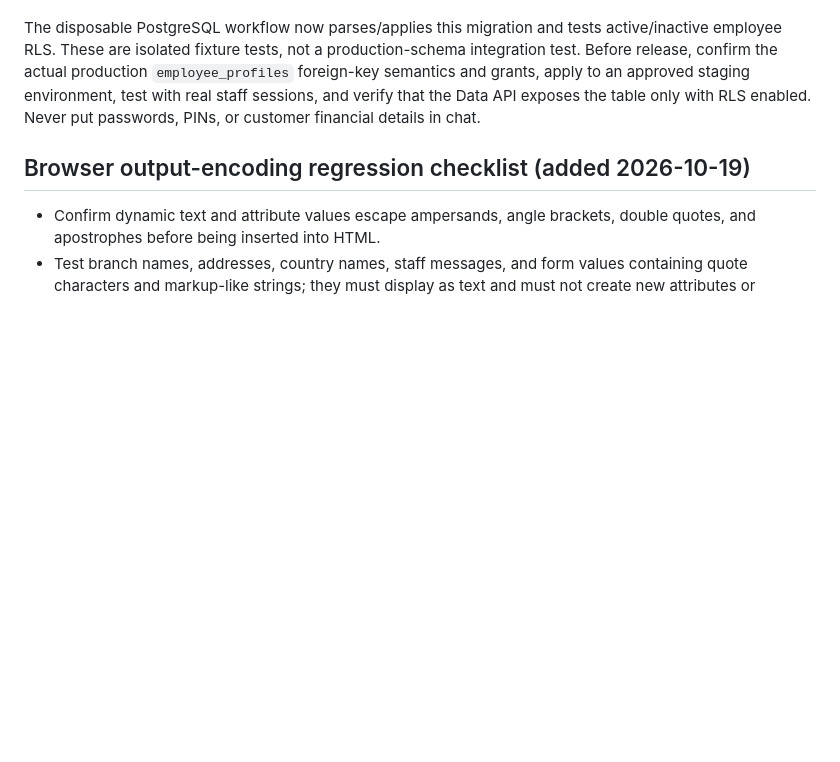
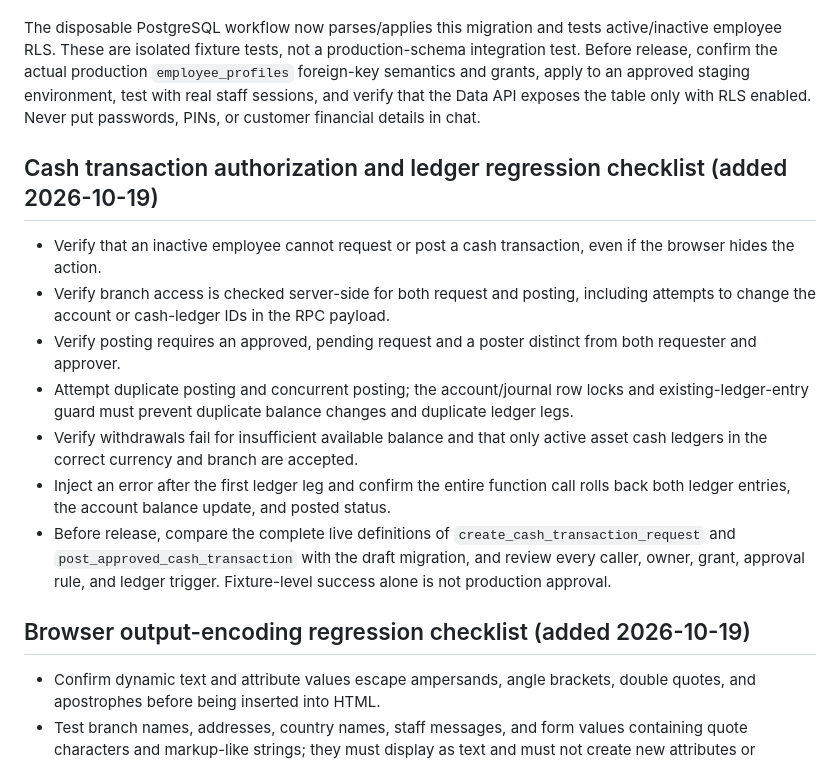
Before and after one commit to nuwarihovictor/zivamuntuyo_banking, a Markdown page: docs/STAGING_ACCOUNT_ELIGIBILITY_TEST_PLAN.md, the part around the change. Drawn GitHub-style; blank space fills up the shorter version.

Commit message:
Expand cash transaction staging and ledger safeguards checklist

```diff
--- a/docs/STAGING_ACCOUNT_ELIGIBILITY_TEST_PLAN.md
+++ b/docs/STAGING_ACCOUNT_ELIGIBILITY_TEST_PLAN.md
@@ -193,6 +193,16 @@ The draft migration `20261019080000_staff_chat_active_employee_rls.sql` creates
 The disposable PostgreSQL workflow now parses/applies this migration and tests active/inactive employee RLS. These are isolated fixture tests, not a production-schema integration test. Before release, confirm the actual production `employee_profiles` foreign-key semantics and grants, apply to an approved staging environment, test with real staff sessions, and verify that the Data API exposes the table only with RLS enabled. Never put passwords, PINs, or customer financial details in chat.
 
 
+## Cash transaction authorization and ledger regression checklist (added 2026-10-19)
+
+- Verify that an inactive employee cannot request or post a cash transaction, even if the browser hides the action.
+- Verify branch access is checked server-side for both request and posting, including attempts to change the account or cash-ledger IDs in the RPC payload.
+- Verify posting requires an approved, pending request and a poster distinct from both requester and approver.
+- Attempt duplicate posting and concurrent posting; the account/journal row locks and existing-ledger-entry guard must prevent duplicate balance changes and duplicate ledger legs.
+- Verify withdrawals fail for insufficient available balance and that only active asset cash ledgers in the correct currency and branch are accepted.
+- Inject an error after the first ledger leg and confirm the entire function call rolls back both ledger entries, the account balance update, and posted status.
+- Before release, compare the complete live definitions of `create_cash_transaction_request` and `post_approved_cash_transaction` with the draft migration, and review every caller, owner, grant, approval rule, and ledger trigger. Fixture-level success alone is not production approval.
+
 ## Browser output-encoding regression checklist (added 2026-10-19)
 
 - Confirm dynamic text and attribute values escape ampersands, angle brackets, double quotes, and apostrophes before being inserted into HTML.
```
